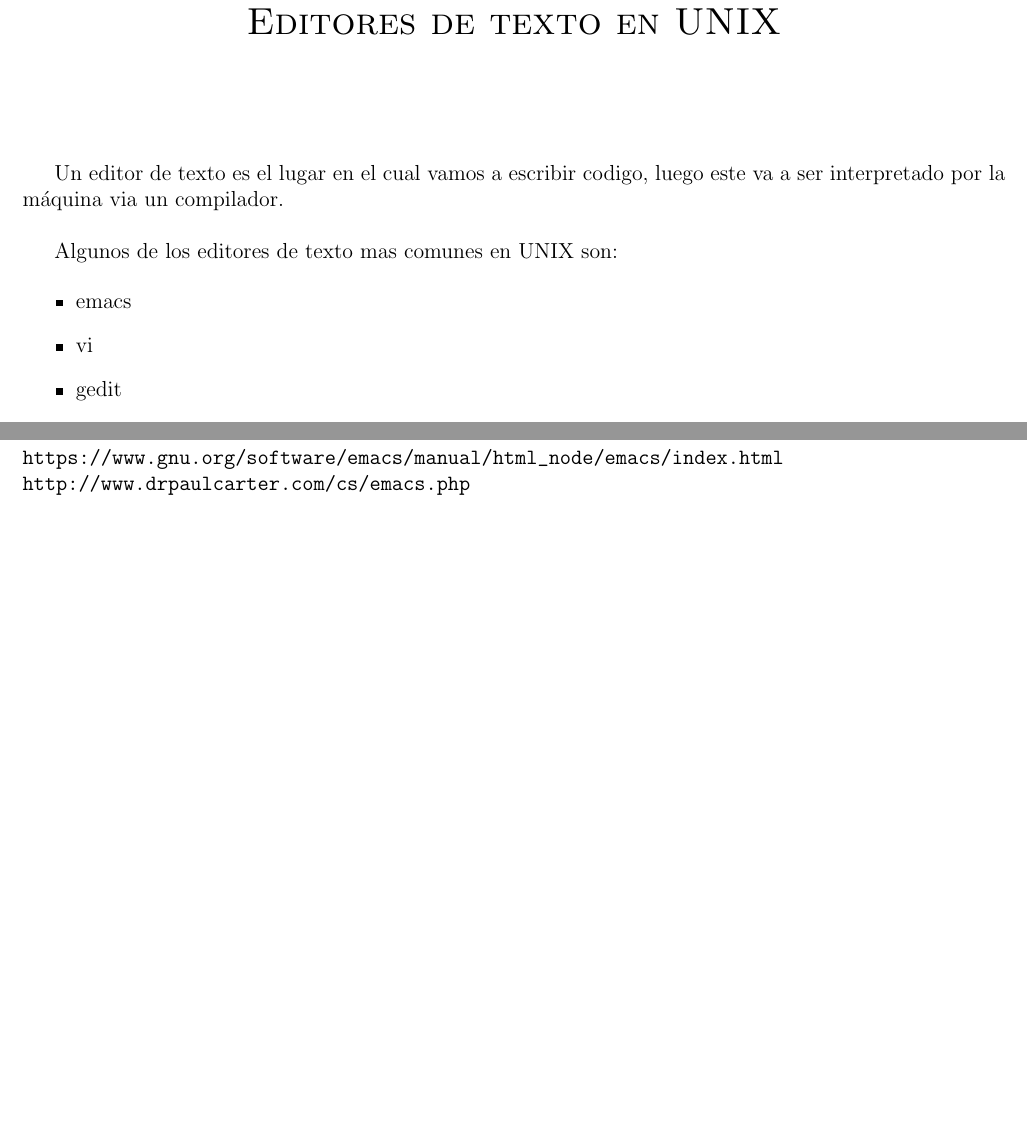
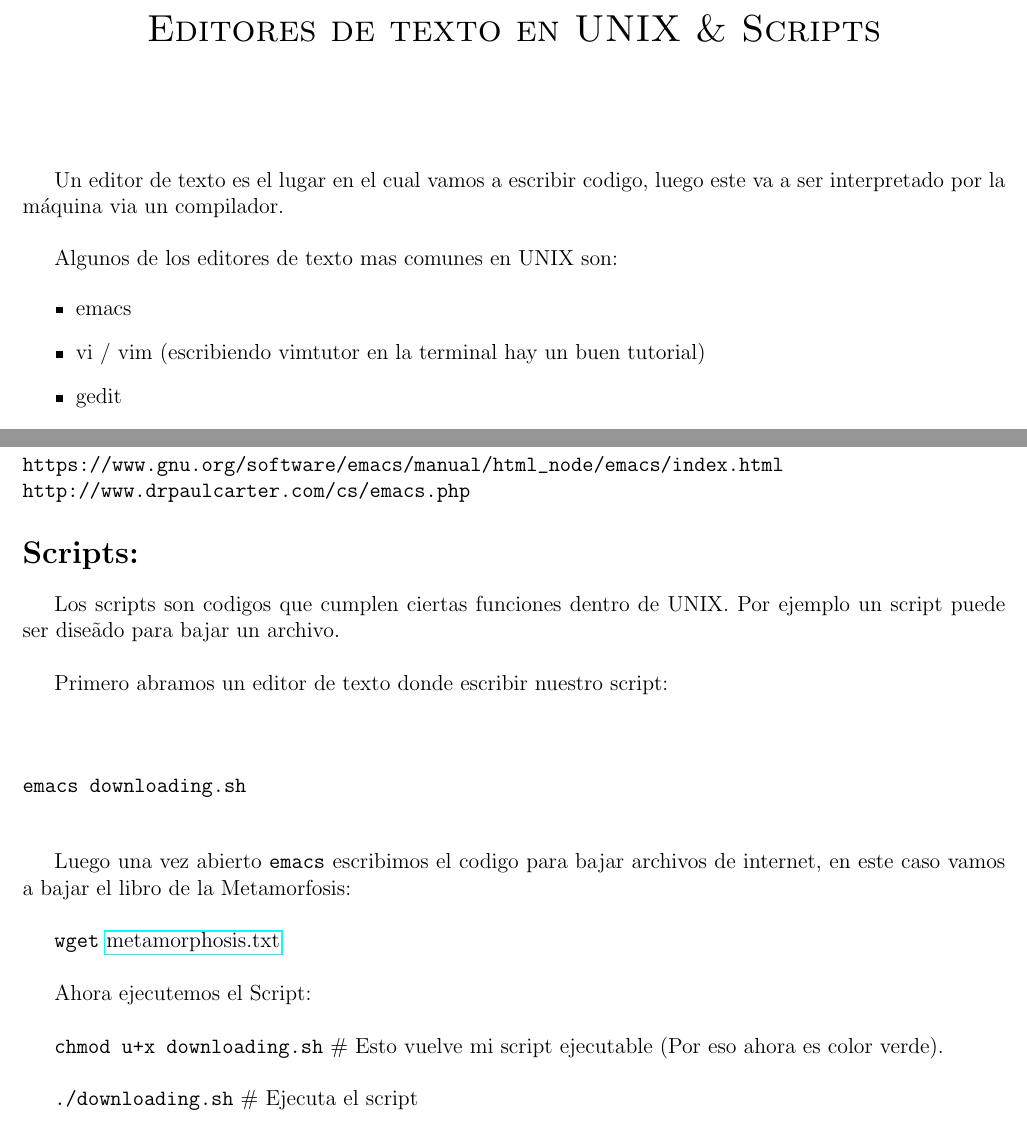
Before and after one commit to ComputoCienciasUniandes/HerramientasComputacionales, a LaTeX document (Lectures/2.Unix-TextEditors/Unix-TextEditors.tex): two parts of pages 1 and 2 of 2, joined at a grey line, cut so that both start at the same text, the shorter picture padded with empty space. Compiled offline with pdfLaTeX.

Commit message:
updated class

```diff
--- a/Lectures/2.Unix-TextEditors/Unix-TextEditors.tex
+++ b/Lectures/2.Unix-TextEditors/Unix-TextEditors.tex
@@ -2,9 +2,10 @@
 \usepackage[margin=0.5in]{geometry}
 \usepackage{amsmath, amsthm}
 \usepackage[spanish] {babel}
+\usepackage{hyperref}
 
 
-\title{\textsc{Editores de texto en UNIX}}
+\title{\textsc{Editores de texto en UNIX \& Scripts} }
 
 \begin{document}
 
@@ -18,7 +19,7 @@ Algunos de los editores de texto mas comunes en UNIX son:
 
 \begin{itemize}
 \item emacs
-\item vi
+\item vi / vim (escribiendo vimtutor en la terminal hay un buen tutorial)
 \item gedit
 \item pico
 \item nano
@@ -68,4 +69,33 @@ Salir de emacs:\\
 \verb"https://www.gnu.org/software/emacs/manual/html_node/emacs/index.html"\\
 \verb"http://www.drpaulcarter.com/cs/emacs.php"\\
 
+
+\section*{Scripts:}
+
+Los scripts son codigos que cumplen ciertas funciones dentro de UNIX. Por ejemplo
+un script puede ser dise\~ado para bajar un archivo. \\
+
+
+Primero abramos un editor de texto donde escribir nuestro script:\\
+
+\begin{verbatim}
+
+emacs downloading.sh
+
+\end{verbatim}
+
+Luego una vez abierto \verb"emacs" escribimos el codigo para bajar archivos de internet, en este
+caso vamos a bajar el libro de la Metamorfosis:\\
+
+\verb"wget"  \href{https://raw.githubusercontent.com/jngaravitoc/HerramientasComputacionales/master/Lectures/2.Unix-TextEditors/Hands-on/metamorphosis.txt}{metamorphosis.txt} \\
+
+Ahora ejecutemos el Script:\\
+
+\verb"chmod u+x downloading.sh" \#  Esto vuelve mi script ejecutable (Por eso ahora es color verde).\\
+
+\verb"./downloading.sh"   \# Ejecuta el script
+
+
+
+
 \end{document}
```
Also changed, not shown: Lectures/2.Unix-TextEditors/Unix-TextEditors.pdf.
